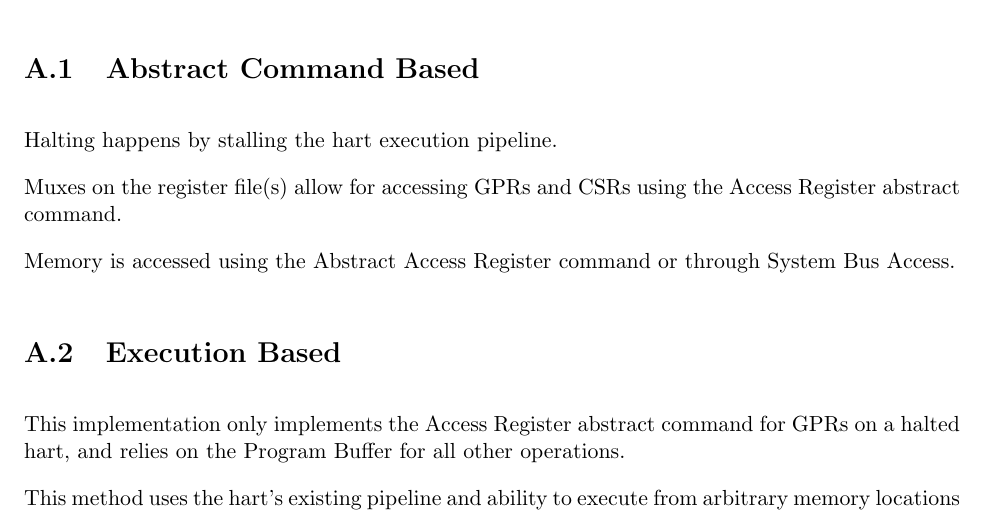
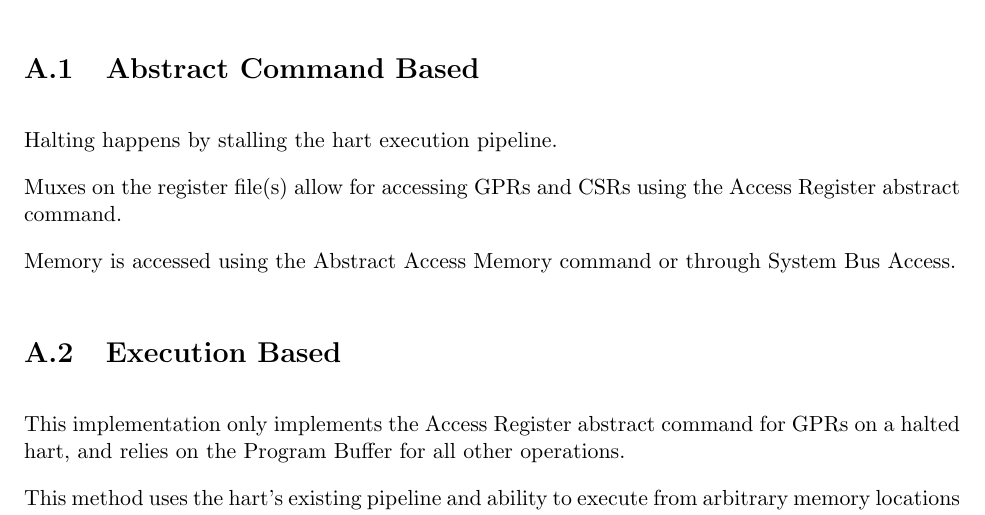
Before and after one commit to riscv/riscv-debug-spec, a LaTeX book (riscv-debug-spec.tex, which reads implementations.tex): part of page 37 of 49, cut so that both start at the same text. Compiled offline with pdfLaTeX; a LaTeX package or settings file that is missing is left out.

Commit message:
Fix typo.

```diff
--- a/implementations.tex
+++ b/implementations.tex
@@ -11,7 +11,7 @@ Halting happens by stalling the hart execution pipeline.
 Muxes on the register file(s) allow for accessing GPRs and CSRs
 using the Access Register abstract command.
 
-Memory is accessed using the Abstract Access Register command or through System
+Memory is accessed using the Abstract Access Memory command or through System
 Bus Access.
 
 \section{Execution Based}
```
Also changed, not shown: riscv-debug-spec.pdf.
